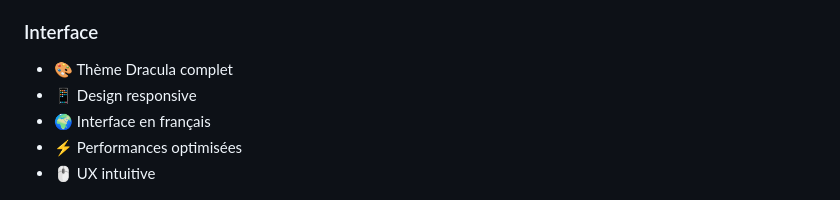
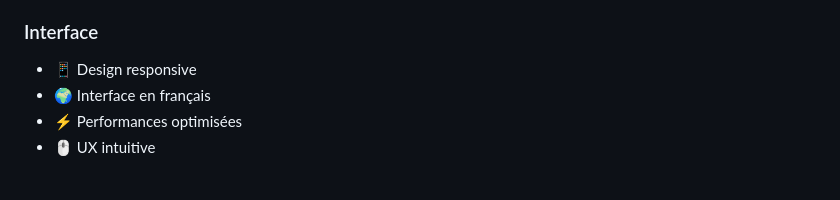
Before and after one commit to xaviergregor/fileshare, a Markdown page: README.md, the part around the change. Rendered like a GitHub page.

Commit message:
Remove Dracula theme from README interface section
Removed 'Thème Dracula complet' from the interface section.

```diff
--- a/README.md
+++ b/README.md
@@ -52,7 +52,6 @@ FileShare est une application web moderne de partage de fichiers inspirée de We
 - 🧹 Nettoyage automatique des fichiers expirés
 
 ### Interface
-- 🎨 Thème Dracula complet
 - 📱 Design responsive
 - 🌍 Interface en français
 - ⚡ Performances optimisées
```
